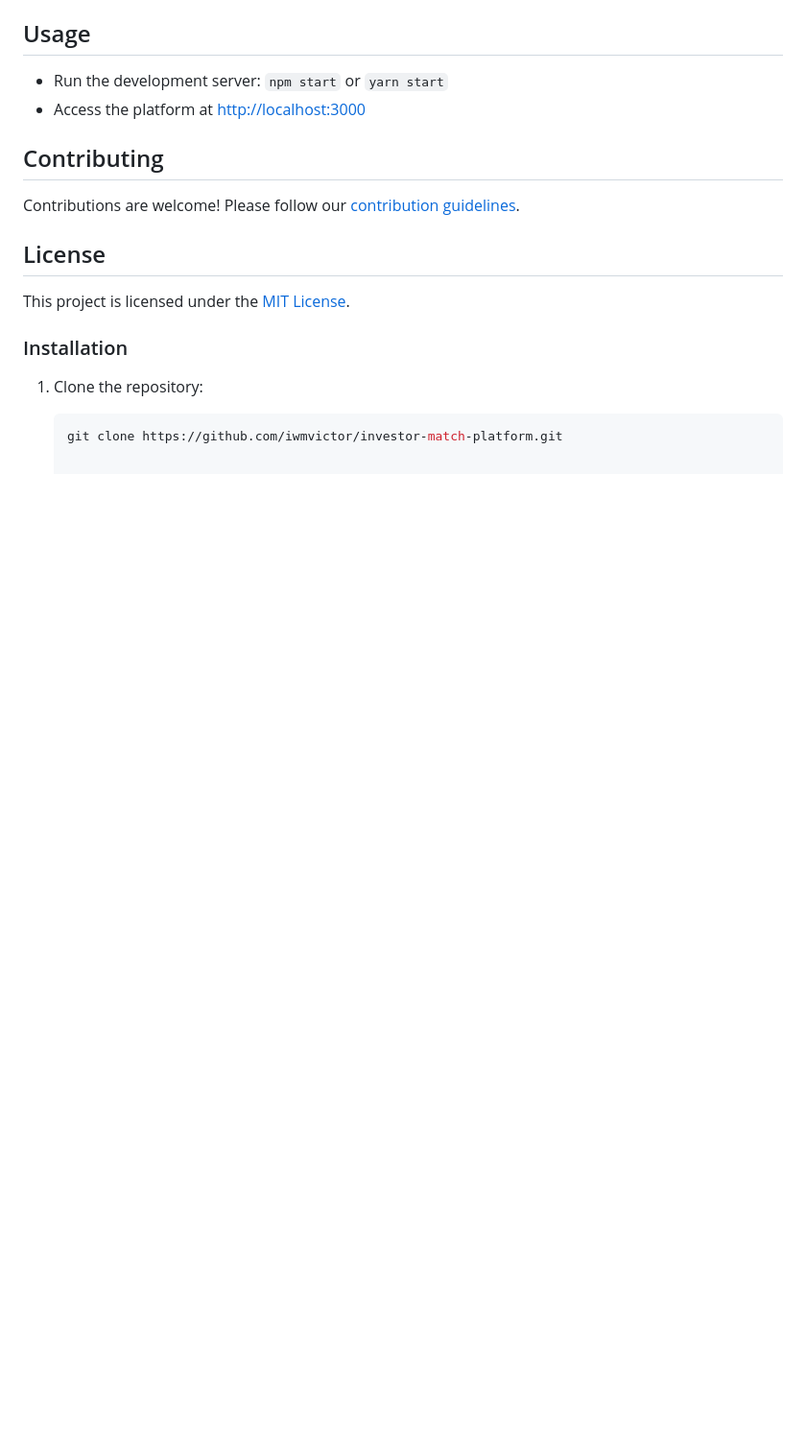
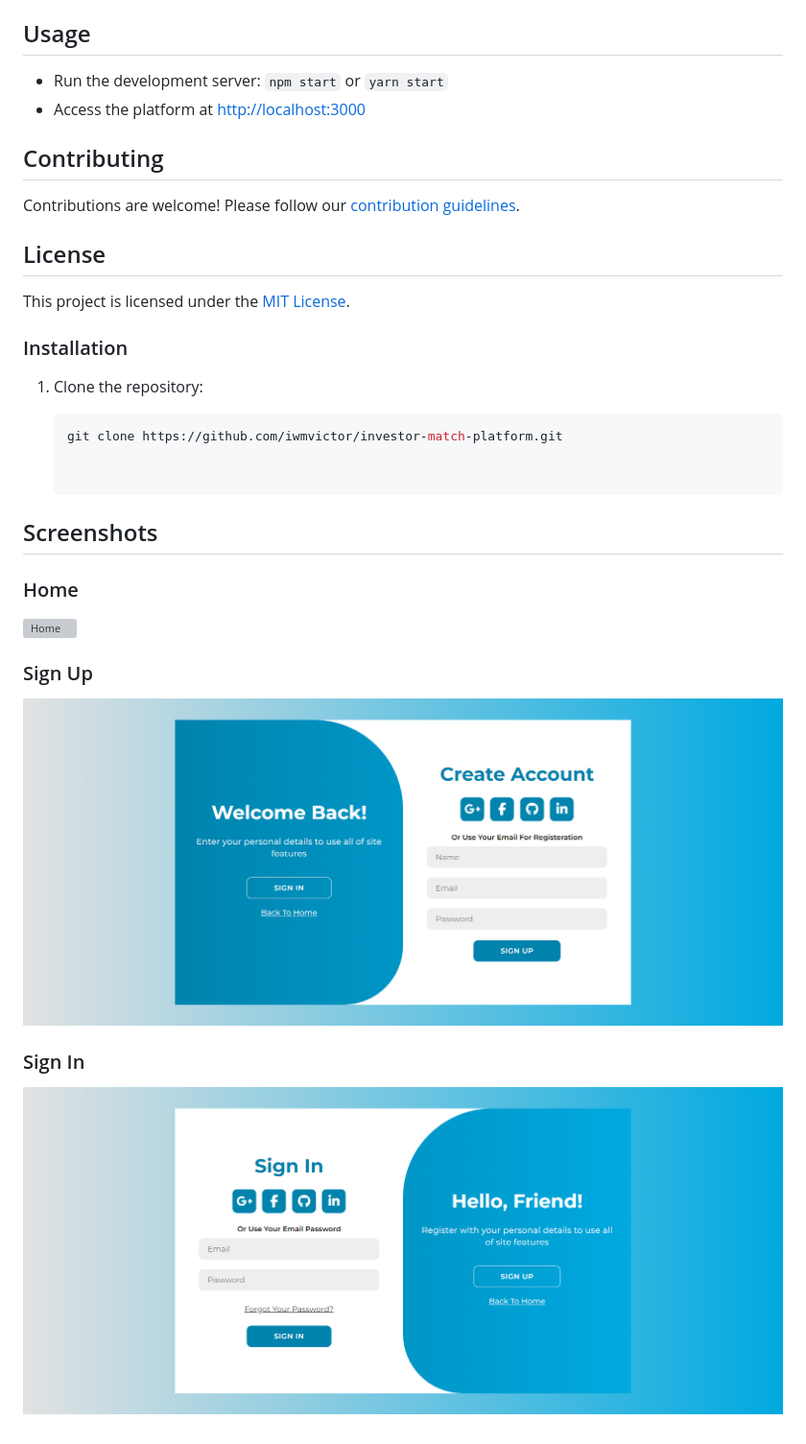
Before and after one commit to iwmvictor/invest-match, a Markdown page: README.md, the part around the change. Shown: that part at 96% size. Rendered like a GitHub page; pictures changed too: public/preview/signin.png (added), public/preview/signup.png (added); blank space fills up the shorter version; grey boxes are pictures that could not be loaded.

````diff
--- a/README.md
+++ b/README.md
@@ -69,3 +69,15 @@ This project is licensed under the [MIT License](LICENSE).
 
    ```bash
    git clone https://github.com/iwmvictor/investor-match-platform.git
+
+
+## Screenshots
+
+### Home
+![Home](/public/preview/home.png)
+
+### Sign Up
+![Sign Up](/public/preview/signup.png)
+
+### Sign In
+![Sign In](/public/preview/signin.png)
````
Also changed, not shown: 1 other file.
